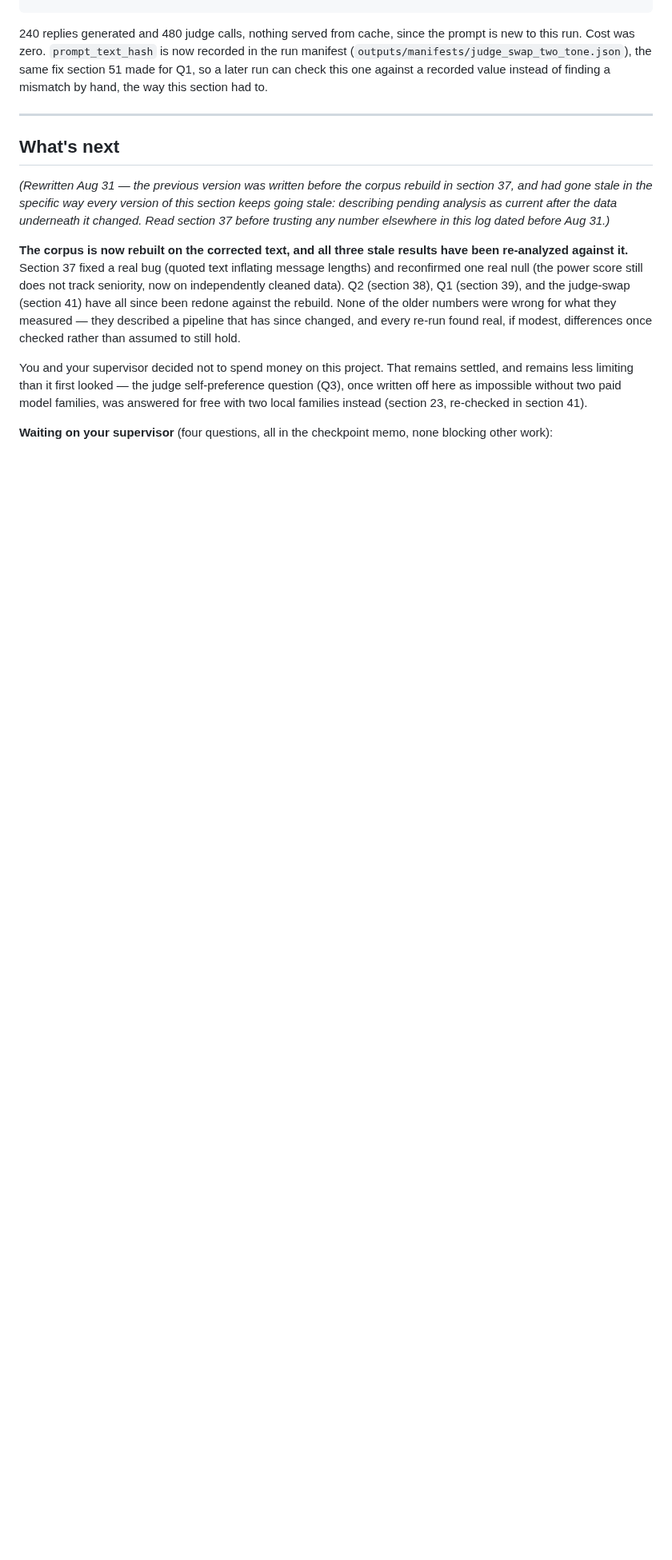
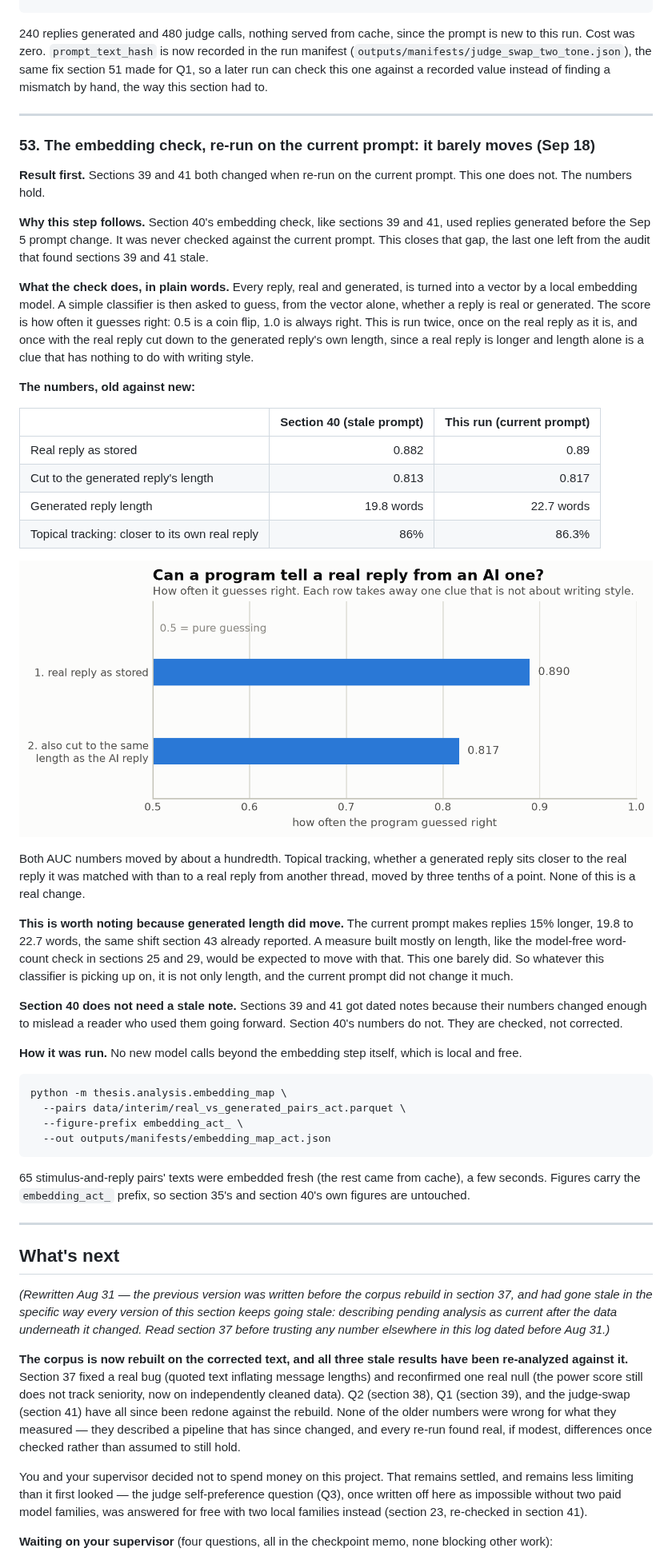
Before and after one commit to eunai9/llm-org-comm-thesis, a Markdown page: PROGRESS.md, the part around one of its changes. Shown at 80% size. GitHub-like rendering; pictures changed too: docs/figures/embedding_act_separability_auc.png (added); blank space fills up the shorter version.

Commit message:
Re-check the embedding check against the current prompt: it holds
Section 40's embedding check, like sections 39 and 41, used replies
generated before the Sep 5 prompt change and was never checked against
the current one. Unlike those two, it does not move.

Real reply as stored: AUC 0.882 to 0.89. Cut to the generated reply's
own length: 0.813 to 0.817. Topical tracking: 86% to 86.3%. Generated
reply length did move, 19.8 to 22.7 words, the same shift section 43
already reported, so whatever this classifier separates on, it is not
mostly length.

Section 40 gets a short confirmation note rather than a stale one.

This also closes the audit that found sections 39 and 41 stale: one
result from before Sep 5 is still unchecked, Q2 (section 38). Its 183
judged pairs predate the prompt change too, and fixing it needs a real
module first, the way Q1 and the judge-swap did, since the judging
step behind section 38 was never committed as a script. Flagged in
"What's next" and "Status at a glance" rather than fixed here, since
it is roughly 2-3 hours of judge calls, not a quick repair.

No code changed. Logged as PROGRESS.md section 53.

Co-Authored-By: Claude Sonnet 5 <noreply@anthropic.com>

````diff
--- a/PROGRESS.md
+++ b/PROGRESS.md
@@ -3491,6 +3496,70 @@ of finding a mismatch by hand, the way this section had to.
 
 ---
 
+### 53. The embedding check, re-run on the current prompt: it barely moves (Sep 18)
+
+**Result first.** Sections 39 and 41 both changed when re-run on the current
+prompt. This one does not. The numbers hold.
+
+**Why this step follows.** Section 40's embedding check, like sections 39 and
+41, used replies generated before the Sep 5 prompt change. It was never
+checked against the current prompt. This closes that gap, the last one left
+from the audit that found sections 39 and 41 stale.
+
+**What the check does, in plain words.** Every reply, real and generated, is
+turned into a vector by a local embedding model. A simple classifier is then
+asked to guess, from the vector alone, whether a reply is real or generated.
+The score is how often it guesses right: 0.5 is a coin flip, 1.0 is always
+right. This is run twice, once on the real reply as it is, and once with the
+real reply cut down to the generated reply's own length, since a real reply
+is longer and length alone is a clue that has nothing to do with writing
+style.
+
+**The numbers, old against new:**
+
+| | Section 40 (stale prompt) | This run (current prompt) |
+|---|---:|---:|
+| Real reply as stored | 0.882 | 0.89 |
+| Cut to the generated reply's length | 0.813 | 0.817 |
+| Generated reply length | 19.8 words | 22.7 words |
+| Topical tracking: closer to its own real reply | 86% | 86.3% |
+
+![Two rounds of the guessing test on the current prompt: 0.89, then
+0.817. Almost identical to section 40's 0.882 and
+0.813.](docs/figures/embedding_act_separability_auc.png)
+
+Both AUC numbers moved by about a hundredth. Topical tracking, whether a
+generated reply sits closer to the real reply it was matched with than to a
+real reply from another thread, moved by three tenths of a point. None of
+this is a real change.
+
+**This is worth noting because generated length did move.** The current
+prompt makes replies 15% longer, 19.8 to 22.7 words, the same shift section
+43 already reported. A measure built mostly on length, like the model-free
+word-count check in sections 25 and 29, would be expected to move with that.
+This one barely did. So whatever this classifier is picking up on, it is not
+only length, and the current prompt did not change it much.
+
+**Section 40 does not need a stale note.** Sections 39 and 41 got dated notes
+because their numbers changed enough to mislead a reader who used them going
+forward. Section 40's numbers do not. They are checked, not corrected.
+
+**How it was run.** No new model calls beyond the embedding step itself,
+which is local and free.
+
+```
+python -m thesis.analysis.embedding_map \
+  --pairs data/interim/real_vs_generated_pairs_act.parquet \
+  --figure-prefix embedding_act_ \
+  --out outputs/manifests/embedding_map_act.json
+```
+
+65 stimulus-and-reply pairs' texts were embedded fresh (the rest came from
+cache), a few seconds. Figures carry the `embedding_act_` prefix, so section
+35's and section 40's own figures are untouched.
+
+---
+
 ## What's next
 
 *(Rewritten Aug 31 — the previous version was written before the corpus
````
Also changed, not shown: other parts of PROGRESS.md (+27 -4 lines), docs/figures/embedding_act_map_length_matched.png (added), docs/figures/embedding_act_map_stored.png (added), docs/figures/embedding_act_topical_tracking.png (added), 1 other file.
